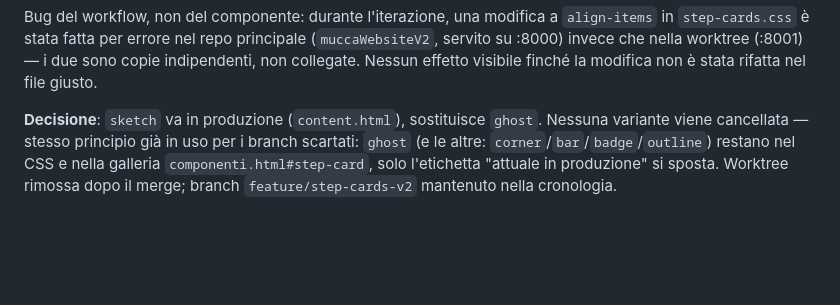
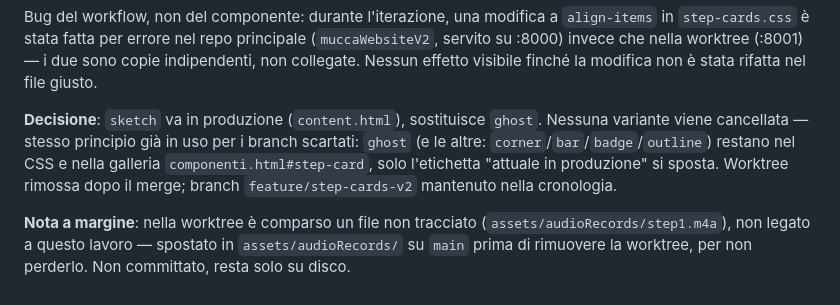
Before and after one commit to luc4leone/mucca-website-v2, a Markdown page: journal.md, the part around the change. Drawn GitHub-style; blank space fills up the shorter version.

Commit message:
journal: nota su file audio non tracciato spostato da worktree
Co-Authored-By: Claude Sonnet 5 <noreply@anthropic.com>

```diff
--- a/journal.md
+++ b/journal.md
@@ -231,3 +231,5 @@ Esplorazione in worktree (`../mucca-website-step-cards-v2`), confronto side-by-s
 Bug del workflow, non del componente: durante l'iterazione, una modifica a `align-items` in `step-cards.css` è stata fatta per errore nel repo principale (`muccaWebsiteV2`, servito su :8000) invece che nella worktree (:8001) — i due sono copie indipendenti, non collegate. Nessun effetto visibile finché la modifica non è stata rifatta nel file giusto.
 
 **Decisione**: `sketch` va in produzione (`content.html`), sostituisce `ghost`. Nessuna variante viene cancellata — stesso principio già in uso per i branch scartati: `ghost` (e le altre: `corner`/`bar`/`badge`/`outline`) restano nel CSS e nella galleria `componenti.html#step-card`, solo l'etichetta "attuale in produzione" si sposta. Worktree rimossa dopo il merge; branch `feature/step-cards-v2` mantenuto nella cronologia.
+
+**Nota a margine**: nella worktree è comparso un file non tracciato (`assets/audioRecords/step1.m4a`), non legato a questo lavoro — spostato in `assets/audioRecords/` su `main` prima di rimuovere la worktree, per non perderlo. Non committato, resta solo su disco.
```
